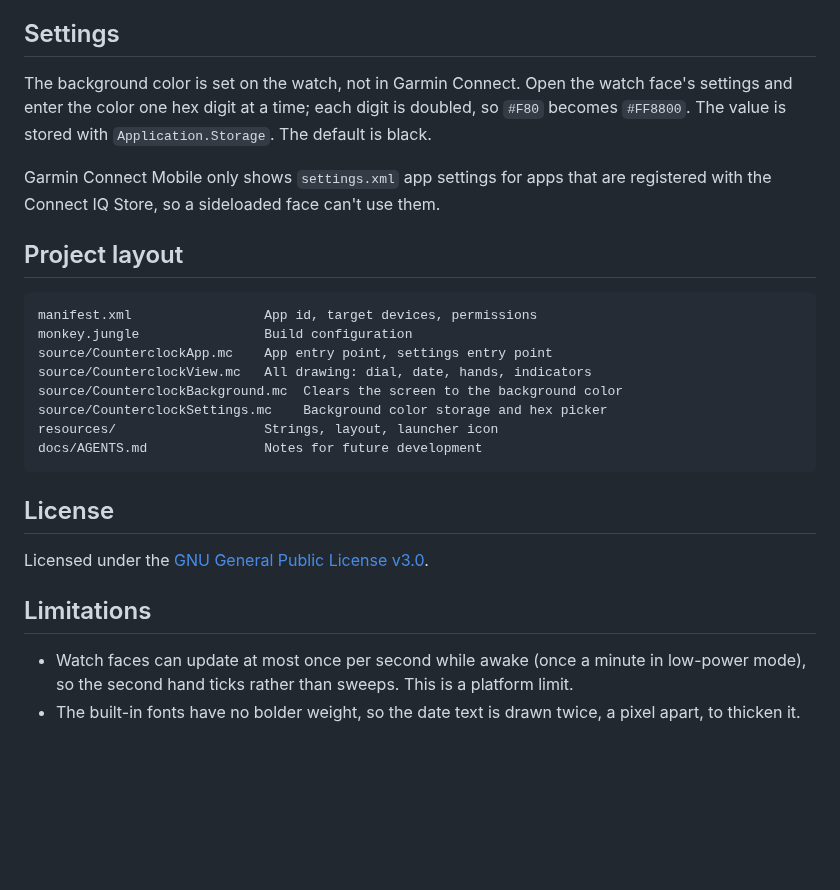
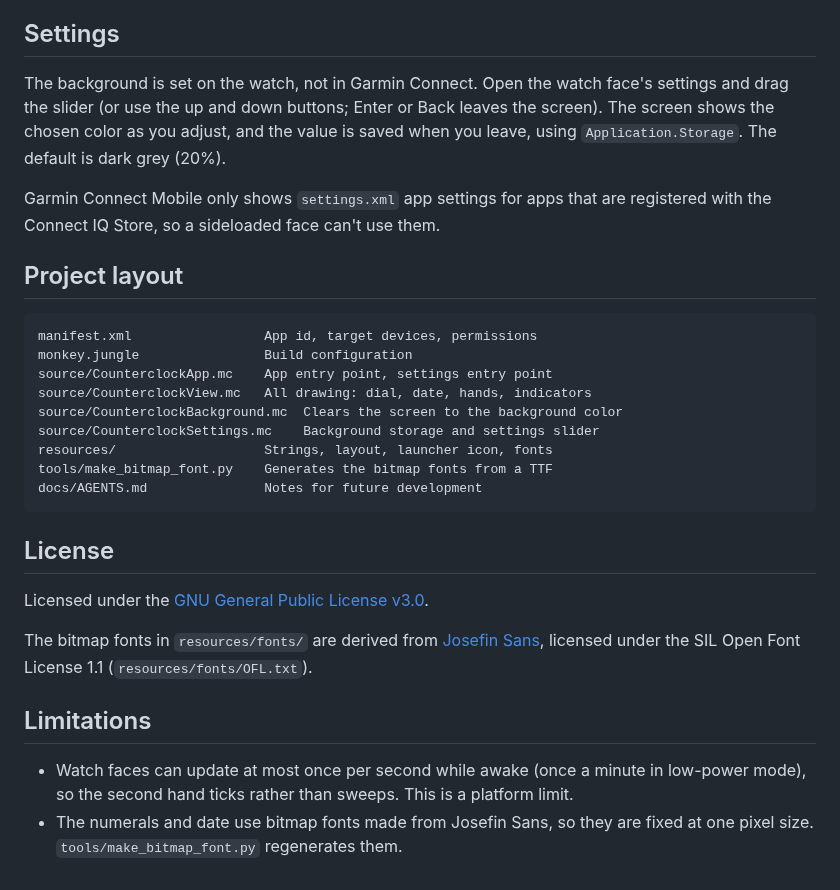
Before and after one commit to indivara/Counterclock, a Markdown page: README.md, the part around one of its changes. GitHub-like rendering; blank space fills up the shorter version.

````diff
--- a/README.md
+++ b/README.md
@@ -44,7 +44,7 @@ Keep your developer key outside the repository.
 
 ## Settings
 
-The background color is set on the watch, not in Garmin Connect. Open the watch face's settings and enter the color one hex digit at a time; each digit is doubled, so `#F80` becomes `#FF8800`. The value is stored with `Application.Storage`. The default is black.
+The background is set on the watch, not in Garmin Connect. Open the watch face's settings and drag the slider (or use the up and down buttons; Enter or Back leaves the screen). The screen shows the chosen color as you adjust, and the value is saved when you leave, using `Application.Storage`. The default is dark grey (20%).
 
 Garmin Connect Mobile only shows `settings.xml` app settings for apps that are registered with the Connect IQ Store, so a sideloaded face can't use them.
 
@@ -56,8 +56,9 @@ monkey.jungle                Build configuration
 source/CounterclockApp.mc    App entry point, settings entry point
 source/CounterclockView.mc   All drawing: dial, date, hands, indicators
 source/CounterclockBackground.mc  Clears the screen to the background color
-source/CounterclockSettings.mc    Background color storage and hex picker
-resources/                   Strings, layout, launcher icon
+source/CounterclockSettings.mc    Background storage and settings slider
+resources/                   Strings, layout, launcher icon, fonts
+tools/make_bitmap_font.py    Generates the bitmap fonts from a TTF
 docs/AGENTS.md               Notes for future development
 ```
 
@@ -65,7 +66,9 @@ docs/AGENTS.md               Notes for future development
 
 Licensed under the [GNU General Public License v3.0](LICENSE).
 
+The bitmap fonts in `resources/fonts/` are derived from [Josefin Sans](https://github.com/ThomasJockin/JosefinSansFont-master), licensed under the SIL Open Font License 1.1 (`resources/fonts/OFL.txt`).
+
 ## Limitations
 
 - Watch faces can update at most once per second while awake (once a minute in low-power mode), so the second hand ticks rather than sweeps. This is a platform limit.
-- The built-in fonts have no bolder weight, so the date text is drawn twice, a pixel apart, to thicken it.
+- The numerals and date use bitmap fonts made from Josefin Sans, so they are fixed at one pixel size. `tools/make_bitmap_font.py` regenerates them.
````
Also changed, not shown: other parts of README.md (+4 -4 lines), docs/AGENTS.md (+10 -9 lines), docs/Screenshot.png, resources/fonts/josefin_date_0.png (added), resources/fonts/josefin_numerals_0.png (added), 8 other files.
